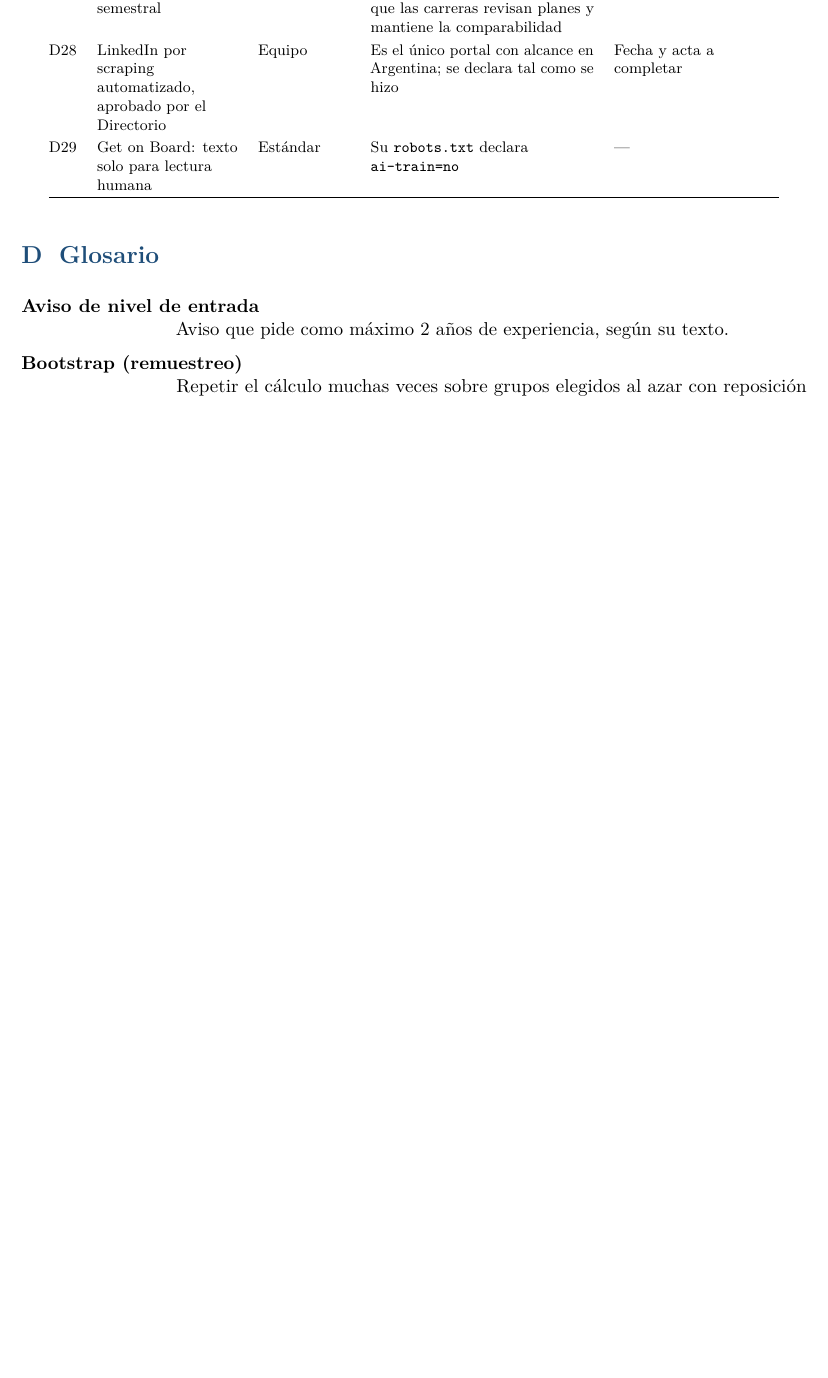
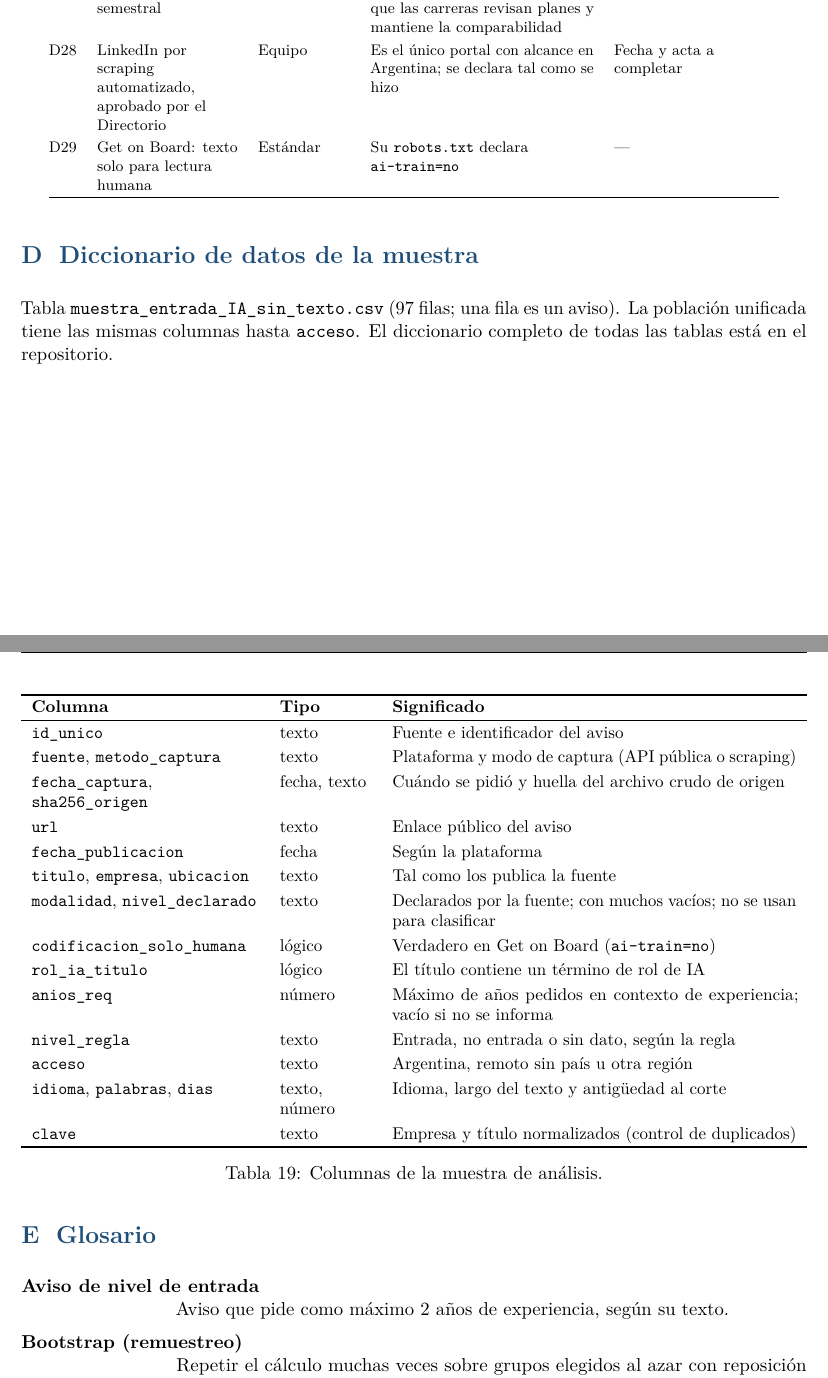
Before and after one commit to Chicho908/Observatorio_IA_Junior_Carreras, a LaTeX paper (informe/informe.tex): part of page 26 of 27 before the commit and two parts of pages 26 and 27 of 27 after it, the two joined at a grey line, cut so that both start at the same text, the shorter picture padded with empty space. Compiled offline with pdfLaTeX.

Commit message:
Anexo con diccionario de la muestra y descripción del repositorio en el informe
Co-Authored-By: Claude Sonnet 5.5 <noreply@anthropic.com>
Claude-Session: https://claude.ai/code/session_01R6dwr5coBMu5DUWFGKp5v5

```diff
--- a/informe/informe.tex
+++ b/informe/informe.tex
@@ -797,6 +799,34 @@ D29 & Get on Board: texto solo para lectura humana & Estándar & Su \texttt{robo
 \end{longtable}
 \end{footnotesize}
 
+\section{Diccionario de datos de la muestra}\label{anx:datos}
+Tabla \texttt{muestra\_entrada\_IA\_sin\_texto.csv} (97 filas; una fila es un aviso). La población unificada tiene las mismas columnas hasta \texttt{acceso}. El diccionario completo de todas las tablas está en el repositorio.
+
+\begin{table}[H]
+\centering\small
+\begin{tabularx}{\textwidth}{L{4.7cm} L{1.9cm} X}
+\toprule
+\textbf{Columna} & \textbf{Tipo} & \textbf{Significado}\\
+\midrule
+\texttt{id\_unico} & texto & Fuente e identificador del aviso\\
+\texttt{fuente}, \texttt{metodo\_captura} & texto & Plataforma y modo de captura (API pública o scraping)\\
+\texttt{fecha\_captura}, \texttt{sha256\_origen} & fecha, texto & Cuándo se pidió y huella del archivo crudo de origen\\
+\texttt{url} & texto & Enlace público del aviso\\
+\texttt{fecha\_publicacion} & fecha & Según la plataforma\\
+\texttt{titulo}, \texttt{empresa}, \texttt{ubicacion} & texto & Tal como los publica la fuente\\
+\texttt{modalidad}, \texttt{nivel\_declarado} & texto & Declarados por la fuente; con muchos vacíos; no se usan para clasificar\\
+\texttt{codificacion\_solo\_humana} & lógico & Verdadero en Get on Board (\texttt{ai-train=no})\\
+\texttt{rol\_ia\_titulo} & lógico & El título contiene un término de rol de IA\\
+\texttt{anios\_req} & número & Máximo de años pedidos en contexto de experiencia; vacío si no se informa\\
+\texttt{nivel\_regla} & texto & Entrada, no entrada o sin dato, según la regla\\
+\texttt{acceso} & texto & Argentina, remoto sin país u otra región\\
+\texttt{idioma}, \texttt{palabras}, \texttt{dias} & texto, número & Idioma, largo del texto y antigüedad al corte\\
+\texttt{clave} & texto & Empresa y título normalizados (control de duplicados)\\
+\bottomrule
+\end{tabularx}
+\caption{Columnas de la muestra de análisis.}
+\end{table}
+
 \section{Glosario}
 \begin{description}[leftmargin=3.2cm,style=nextline]
 \item[Aviso de nivel de entrada] Aviso que pide como máximo 2 años de experiencia, según su texto.
```
Also changed, not shown: informe/informe.pdf, informe/informe.tex (2 more changed lines).
